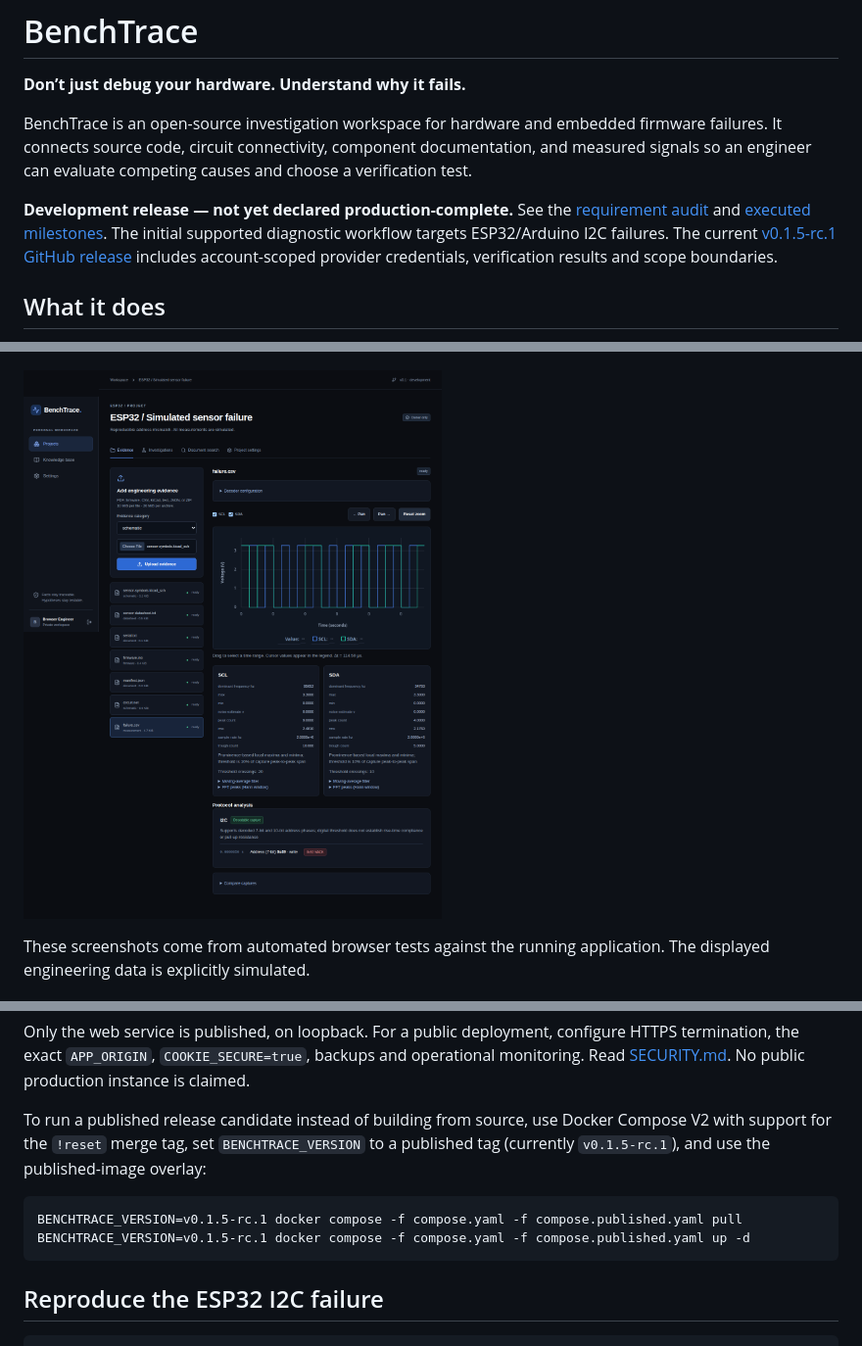
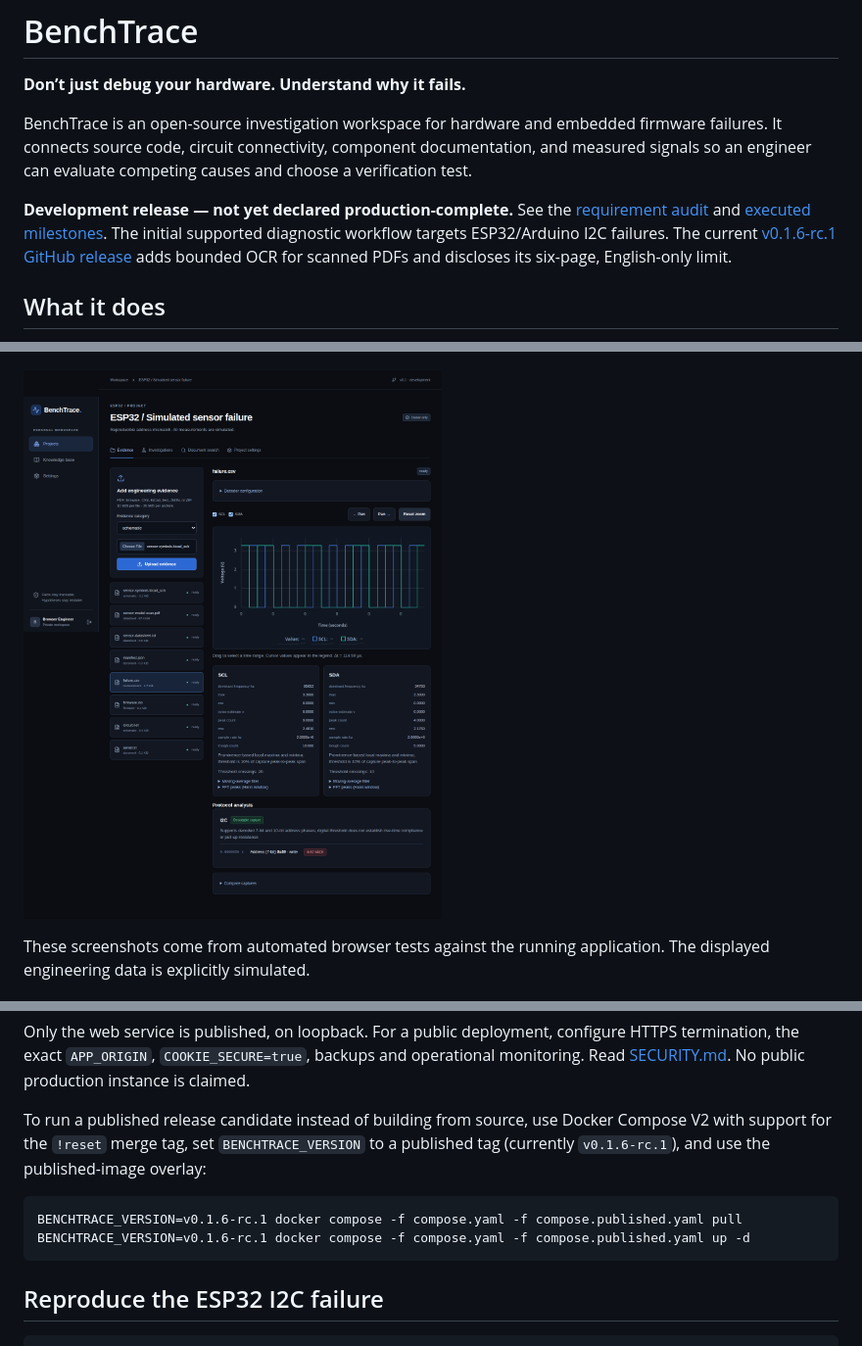
Before and after one commit to pragyan43jain/benchtrace, a Markdown page: README.md, 3 parts joined by grey strips. Shown at 98% size. Rendered like a GitHub page; pictures changed too: docs/waveform-studio.png.

Commit message:
docs: publish v0.1.6 OCR image verification

````diff
--- a/README.md
+++ b/README.md
@@ -4,7 +4,7 @@
 
 BenchTrace is an open-source investigation workspace for hardware and embedded firmware failures. It connects source code, circuit connectivity, component documentation, and measured signals so an engineer can evaluate competing causes and choose a verification test.
 
-**Development release — not yet declared production-complete.** See the [requirement audit](docs/REQUIREMENTS.md) and [executed milestones](ROADMAP.md). The initial supported diagnostic workflow targets ESP32/Arduino I2C failures. The current [v0.1.5-rc.1 GitHub release](https://github.com/pragyan43jain/benchtrace/releases/tag/v0.1.5-rc.1) includes account-scoped provider credentials, verification results and scope boundaries.
+**Development release — not yet declared production-complete.** See the [requirement audit](docs/REQUIREMENTS.md) and [executed milestones](ROADMAP.md). The initial supported diagnostic workflow targets ESP32/Arduino I2C failures. The current [v0.1.6-rc.1 GitHub release](https://github.com/pragyan43jain/benchtrace/releases/tag/v0.1.6-rc.1) adds bounded OCR for scanned PDFs and discloses its six-page, English-only limit.
 
 ## What it does
 
@@ -57,11 +57,11 @@ Open **http://localhost:8080**, create an account, and create a project. The set
 
 Only the web service is published, on loopback. For a public deployment, configure HTTPS termination, the exact `APP_ORIGIN`, `COOKIE_SECURE=true`, backups and operational monitoring. Read [SECURITY.md](SECURITY.md). No public production instance is claimed.
 
-To run a published release candidate instead of building from source, use Docker Compose V2 with support for the `!reset` merge tag, set `BENCHTRACE_VERSION` to a published tag (currently `v0.1.5-rc.1`), and use the published-image overlay:
+To run a published release candidate instead of building from source, use Docker Compose V2 with support for the `!reset` merge tag, set `BENCHTRACE_VERSION` to a published tag (currently `v0.1.6-rc.1`), and use the published-image overlay:
 
 ```sh
-BENCHTRACE_VERSION=v0.1.5-rc.1 docker compose -f compose.yaml -f compose.published.yaml pull
-BENCHTRACE_VERSION=v0.1.5-rc.1 docker compose -f compose.yaml -f compose.published.yaml up -d
+BENCHTRACE_VERSION=v0.1.6-rc.1 docker compose -f compose.yaml -f compose.published.yaml pull
+BENCHTRACE_VERSION=v0.1.6-rc.1 docker compose -f compose.yaml -f compose.published.yaml up -d
 ```
 
 ## Reproduce the ESP32 I2C failure
````
Also changed, not shown: ROADMAP.md (+4 -0 lines), docs/REQUIREMENTS.md (+2 -2 lines), docs/diagnostic-workspace.png, docs/mobile-workspace.png.
